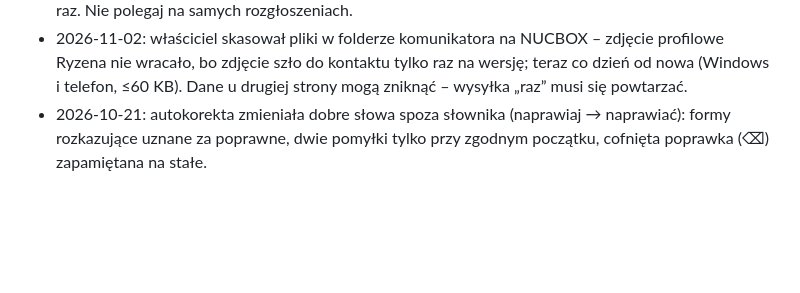
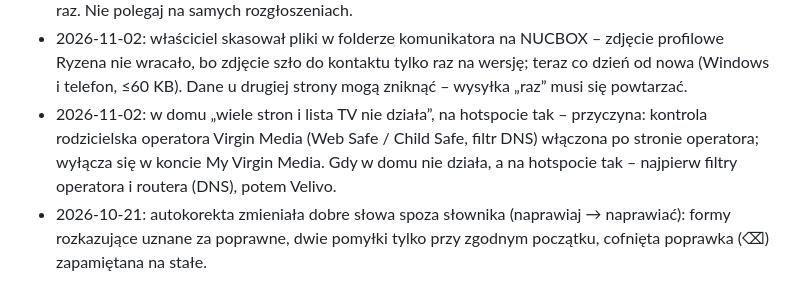
Before and after one commit to mic0078/Velivo-1.22, a Markdown page: CLAUDE.md, the part around the change. Rendered like a GitHub page; blank space fills up the shorter version.

Commit message:
CLAUDE.md: Virgin Media kontrola rodzicielska blokowała strony i listę TV
Co-Authored-By: Claude Opus 5.5 <noreply@anthropic.com>
Claude-Session: https://claude.ai/code/session_01RCtN5AVBSpJ7VcZz1rMB9B

```diff
--- a/CLAUDE.md
+++ b/CLAUDE.md
@@ -181,6 +181,7 @@ Claude zapamiętuje do 3 dni wstecz, a nawet 5 dni, jeśli użytkownik nie był
 * 2026-11-02: parowanie LAN „wysłane”, a drugi komputer „nic nie dostaje” – okno pytania miało za właściciela schowane/nieaktywne okno Velivo i ginęło pod innymi programami; odmowy (inny profil) tylko w dzienniku; ponowna próba blokowana 3 min. Teraz pytanie na wierzchu (PairDialogOwner), odpowiedź „pair-nack” (inny profil / odrzucono / pytanie na ekranie), po 30 s ciszy komunikat co sprawdzić, nowa prośba zastępuje starą. Każde „wysłano” musi kończyć się odpowiedzią albo powodem ciszy.
 * 2026-11-02: HP (Wi-Fi 5G GL.iNet, nowy) nie odbierał żadnych rozgłoszeń (test PowerShell: zero), choć ta sama sieć, zapora dobra, a CHUWI też na Wi-Fi działa – przyczyna po stronie HP niepotwierdzona (właściciel reinstaluje system); moje „router nie przepuszcza Wi-Fi↔kabel” było za szerokie. Synchronizacja LAN wysyłała tylko rozgłoszenia. Teraz też wprost: znane komputery, a przy parowaniu i co minutę przy „hello” każdy adres /24 (jak komunikator); pakiety parowania obsługiwane raz. Nie polegaj na samych rozgłoszeniach.
 * 2026-11-02: właściciel skasował pliki w folderze komunikatora na NUCBOX – zdjęcie profilowe Ryzena nie wracało, bo zdjęcie szło do kontaktu tylko raz na wersję; teraz co dzień od nowa (Windows i telefon, ≤60 KB). Dane u drugiej strony mogą zniknąć – wysyłka „raz” musi się powtarzać.
+* 2026-11-02: w domu „wiele stron i lista TV nie działa”, na hotspocie tak – przyczyna: kontrola rodzicielska operatora Virgin Media (Web Safe / Child Safe, filtr DNS) włączona po stronie operatora; wyłącza się w koncie My Virgin Media. Gdy w domu nie działa, a na hotspocie tak – najpierw filtry operatora i routera (DNS), potem Velivo.
 * 2026-10-21: autokorekta zmieniała dobre słowa spoza słownika (naprawiaj → naprawiać): formy rozkazujące uznane za poprawne, dwie pomyłki tylko przy zgodnym początku, cofnięta poprawka (⌫) zapamiętana na stałe.
 
 ## Zrobione (pamięć)
```
